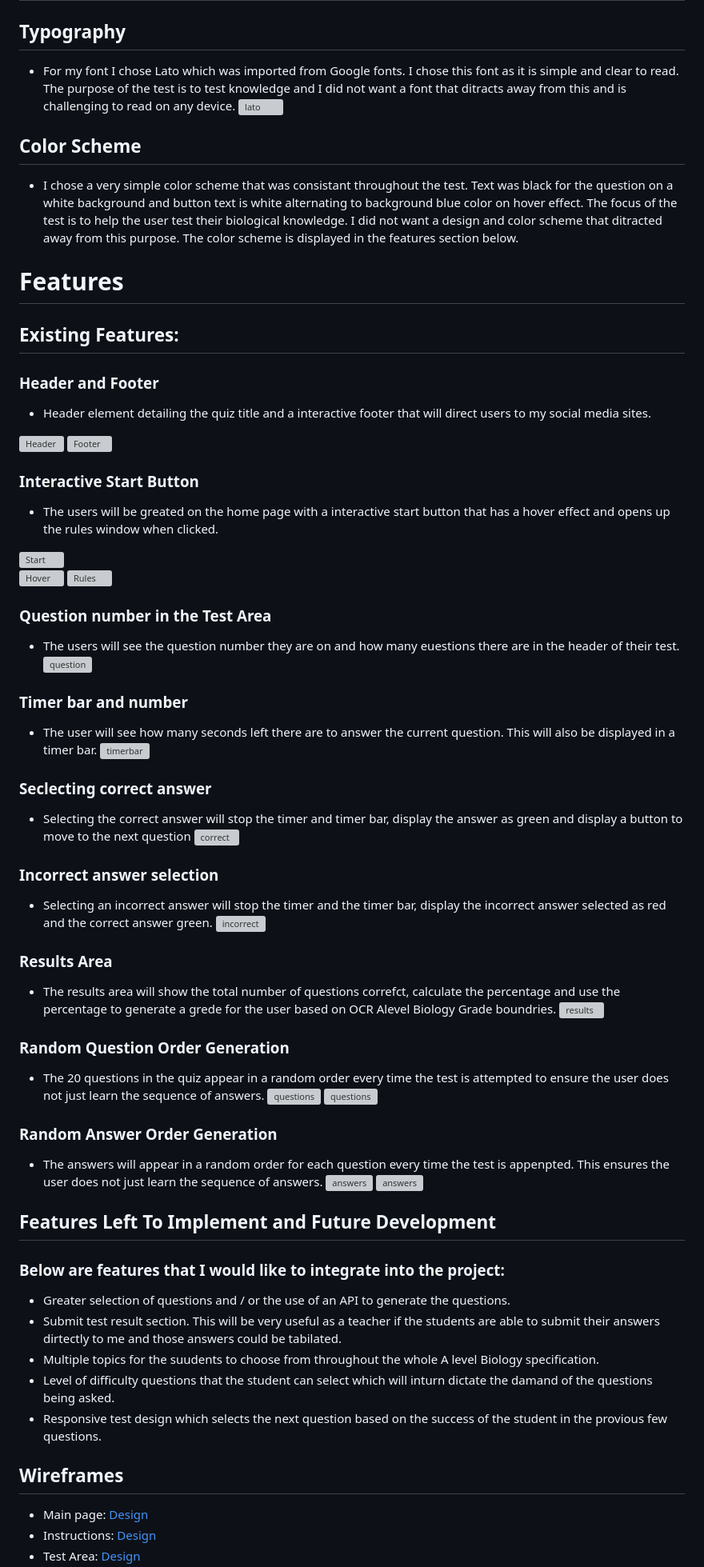
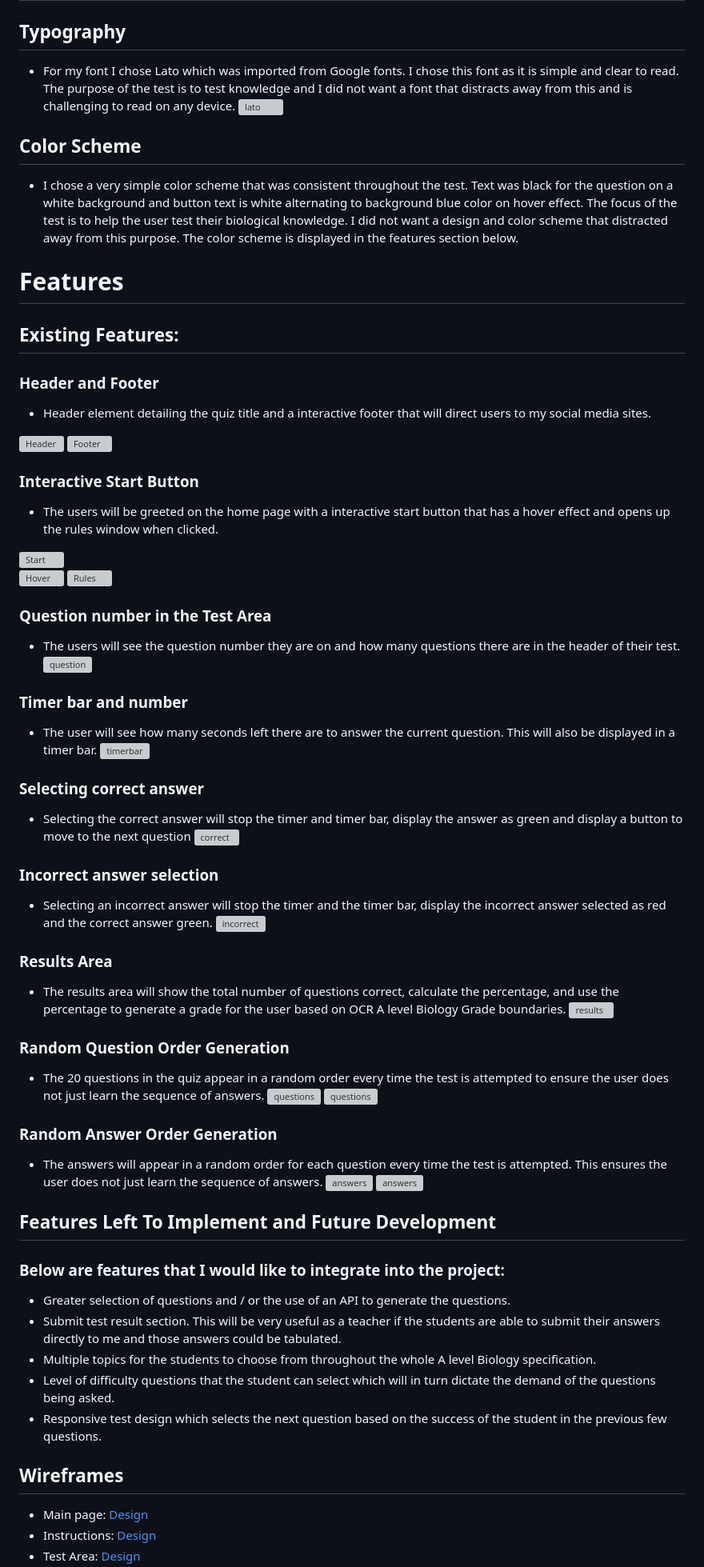
Before and after one commit to MartinBradbury/science_quiz, a Markdown page: README.md, the part around one of its changes. Shown at 80% size. Rendered like a GitHub page; grey boxes are pictures that could not be loaded.

Commit message:
spell check and corrections in readme

```diff
--- a/README.md
+++ b/README.md
@@ -79,12 +81,11 @@ This interavtive A Level Biology Biological Molecules test is aimed at Year 12 a
 # Design
 
 ## Typography
-*   For my font I chose Lato which was imported from Google fonts. I chose this font as it is simple and clear to read. The purpose of the test is to test knowledge and I did not want a font that ditracts away from this and is challenging to read on any device.
+*   For my font I chose Lato which was imported from Google fonts. I chose this font as it is simple and clear to read. The purpose of the test is to test knowledge and I did not want a font that distracts away from this and is challenging to read on any device.
 ![lato](assets/images/font.webp)
 
 ## Color Scheme
-- I chose a very simple color scheme that was consistant throughout the test. Text was black for the question on a white background and button text is white alternating to background blue color on hover effect. The focus of the test is to help the user test their biological knowledge. I did not want a design and color scheme that ditracted away from this purpose. The color scheme is displayed in the features section below.
-
+- I chose a very simple color scheme that was consistent throughout the test. Text was black for the question on a white background and button text is white alternating to background blue color on hover effect. The focus of the test is to help the user test their biological knowledge. I did not want a design and color scheme that distracted away from this purpose. The color scheme is displayed in the features section below.
 
 
 # Features
@@ -98,21 +99,21 @@ This interavtive A Level Biology Biological Molecules test is aimed at Year 12 a
 ![Footer](assets/images/footer.webp)
 
 ### Interactive Start Button
-*   The users will be greated on the home page with a interactive start button that has a hover effect and opens up the rules window when clicked.
+*   The users will be greeted on the home page with a interactive start button that has a hover effect and opens up the rules window when clicked.
 
 ![Start](assets/images/start.webp)
 ![Hover](assets/images/hover.webp)
 ![Rules](assets/images/rules.webp)
 
 ### Question number in the Test Area
-*   The users will see the question number they are on and how many euestions there are in the header of their test.
+*   The users will see the question number they are on and how many questions there are in the header of their test.
 ![question](assets/images/question.webp)
 
 ### Timer bar and number
 *   The user will see how many seconds left there are to answer the current question. This will also be displayed in a timer bar.
 ![timerbar](assets/images/timerandbar.webp)
 
-### Seclecting correct answer
+### Selecting correct answer
 *   Selecting the correct answer will stop the timer and timer bar, display the answer as green and display a button to move to the next question
 ![correct](assets/images/correct.webp)
 
@@ -121,7 +122,7 @@ This interavtive A Level Biology Biological Molecules test is aimed at Year 12 a
 ![incorrect](assets/images/incorrect.webp)
 
 ### Results Area
-*   The results area will show the total number of questions correfct, calculate the percentage and use the percentage to generate a grede for the user based on OCR Alevel Biology Grade boundries.
+*   The results area will show the total number of questions correct, calculate the percentage, and use the percentage to generate a grade for the user based on OCR A level Biology Grade boundaries.
 ![results](assets/images/resultsarea.webp)
 
 ### Random Question Order Generation
@@ -130,23 +131,23 @@ This interavtive A Level Biology Biological Molecules test is aimed at Year 12 a
 ![questions](assets/images/queschange2.webp)
 
 ### Random Answer Order Generation
-*   The answers will appear in a random order for each question every time the test is appenpted. This ensures the user does not just learn the sequence of answers.
+*   The answers will appear in a random order for each question every time the test is attempted. This ensures the user does not just learn the sequence of answers.
 ![answers](assets/images/anschange.webp)
 ![answers](assets/images/anschange2.webp)
 
 ## Features Left To Implement and Future Development
 ### Below are features that I would like to integrate into the project:
 *   Greater selection of questions and / or the use of an API to generate the questions.
-*   Submit test result section. This will be very useful as a teacher if the students are able to submit their answers dirtectly to me and those answers could be tabilated.
-*   Multiple topics for the suudents to choose from throughout the whole A level Biology specification.
-*   Level of difficulty questions that the student can select which will inturn dictate the damand of the questions being asked.
-*   Responsive test design which selects the next question based on the success of the student in the provious few questions.
+*   Submit test result section. This will be very useful as a teacher if the students are able to submit their answers directly to me and those answers could be tabulated.
+*   Multiple topics for the students to choose from throughout the whole A level Biology specification.
+*   Level of difficulty questions that the student can select which will in turn dictate the demand of the questions being asked.
+*   Responsive test design which selects the next question based on the success of the student in the previous few questions.
 
 ## Wireframes
 
-*	Main page:
+*   Main page:
 [Design](assets/images/home.webp)
-*	Instructions:
+*   Instructions:
 [Design](assets/images/instructions.webp)
-*	Test Area:
+*   Test Area:
 [Design](assets/images/questions.webp)
```
Also changed, not shown: other parts of README.md (+24 -24 lines).
